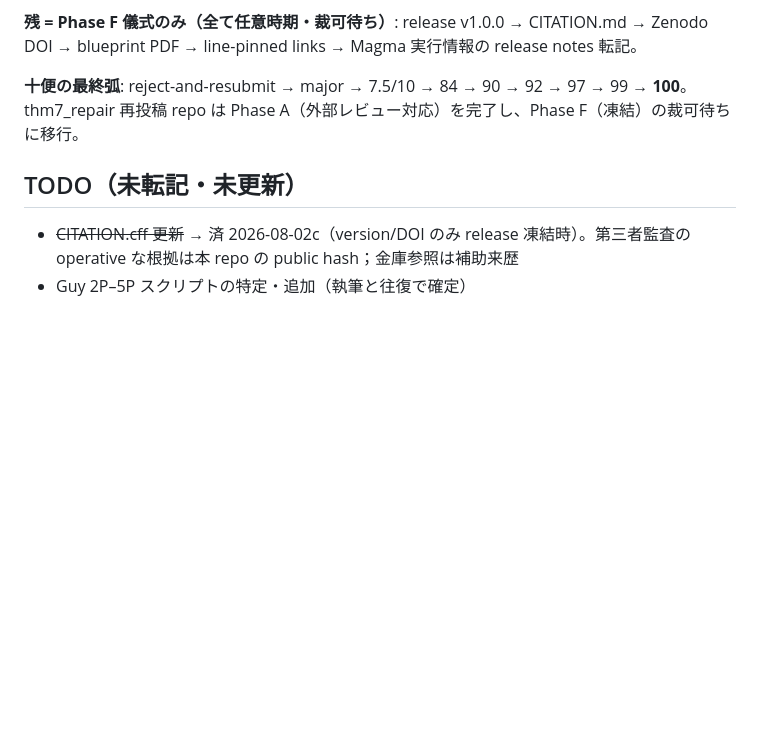
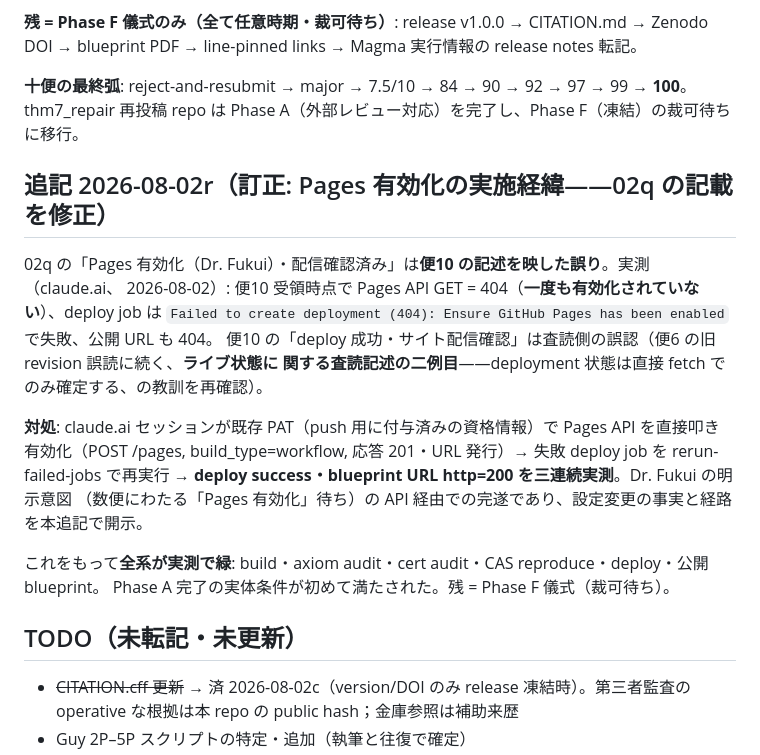
Before and after one commit to hirokifukui/rd-quartics-classification, a Markdown page: TRANSFER_MANIFEST.md, the part around the change. GitHub-like rendering; blank space fills up the shorter version.

Commit message:
Correct the record (02r): Pages had never been enabled -- the review-10 claim of a verified live site was inaccurate (second instance of reviewer misreading of live state); enabled via the Pages API (build_type: workflow) using the standing credential, failed deploy job re-run, blueprint URL verified 200 three times; all systems now green by direct measurement

```diff
--- a/TRANSFER_MANIFEST.md
+++ b/TRANSFER_MANIFEST.md
@@ -353,6 +353,22 @@ blueprint PDF → line-pinned links → Magma 実行情報の release notes 転
 **十便の最終弧**: reject-and-resubmit → major → 7.5/10 → 84 → 90 → 92 → 97 → 99 → **100**。
 thm7_repair 再投稿 repo は Phase A（外部レビュー対応）を完了し、Phase F（凍結）の裁可待ちに移行。
 
+## 追記 2026-08-02r（訂正: Pages 有効化の実施経緯——02q の記載を修正）
+
+02q の「Pages 有効化（Dr. Fukui）・配信確認済み」は**便10 の記述を映した誤り**。実測（claude.ai、
+2026-08-02）: 便10 受領時点で Pages API GET = 404（**一度も有効化されていない**）、deploy job は
+`Failed to create deployment (404): Ensure GitHub Pages has been enabled` で失敗、公開 URL も 404。
+便10 の「deploy 成功・サイト配信確認」は査読側の誤認（便6 の旧 revision 誤読に続く、**ライブ状態に
+関する査読記述の二例目**——deployment 状態は直接 fetch でのみ確定する、の教訓を再確認）。
+
+**対処**: claude.ai セッションが既存 PAT（push 用に付与済みの資格情報）で Pages API を直接叩き
+有効化（POST /pages, build_type=workflow, 応答 201・URL 発行）→ 失敗 deploy job を rerun-failed-jobs
+で再実行 → **deploy success・blueprint URL http=200 を三連続実測**。Dr. Fukui の明示意図
+（数便にわたる「Pages 有効化」待ち）の API 経由での完遂であり、設定変更の事実と経路を本追記で開示。
+
+これをもって**全系が実測で緑**: build・axiom audit・cert audit・CAS reproduce・deploy・公開 blueprint。
+Phase A 完了の実体条件が初めて満たされた。残 = Phase F 儀式（裁可待ち）。
+
 ## TODO（未転記・未更新）
 
 - ~~CITATION.cff 更新~~ → 済 2026-08-02c（version/DOI のみ release 凍結時）。第三者監査の operative な根拠は本 repo の public hash；金庫参照は補助来歴
```
